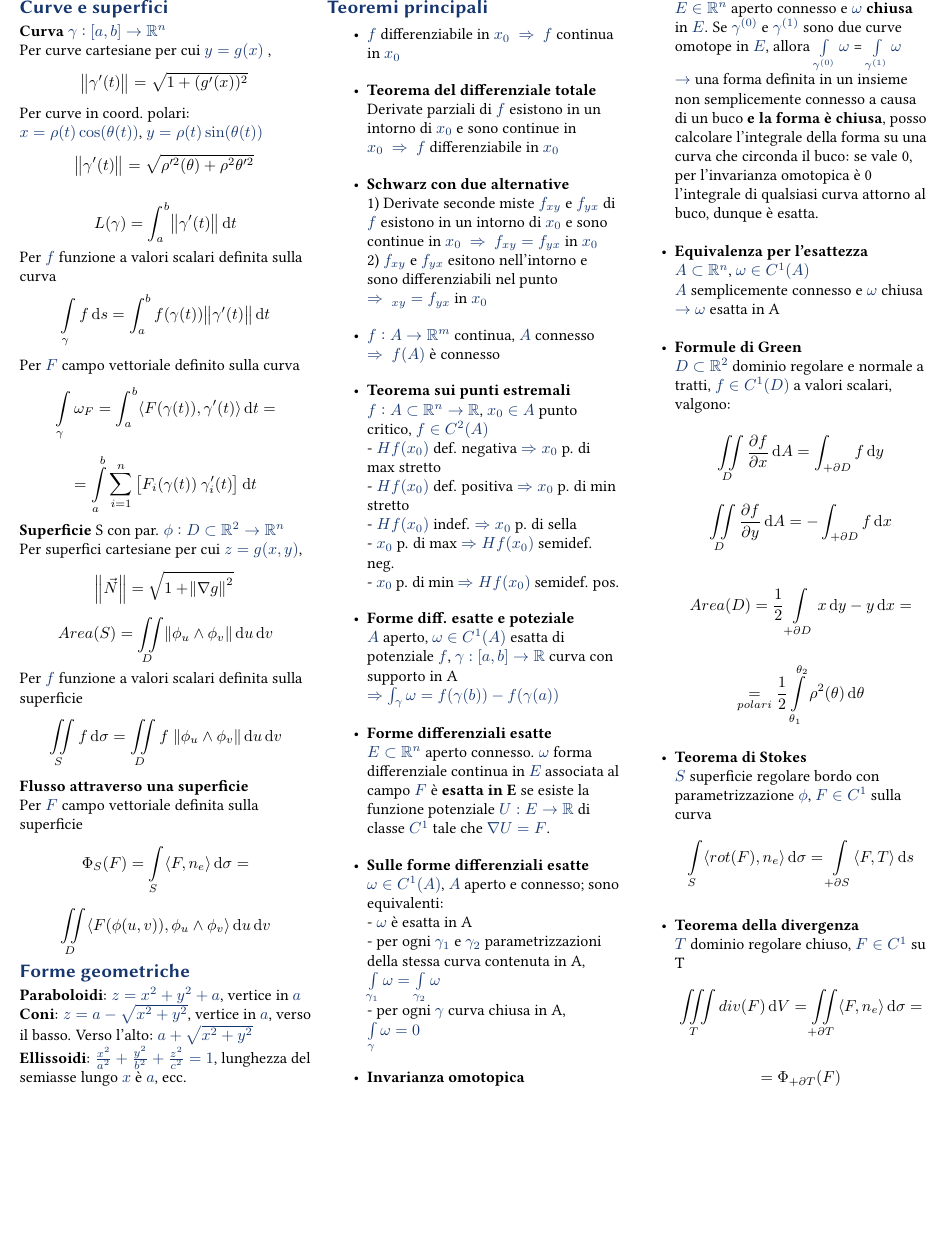
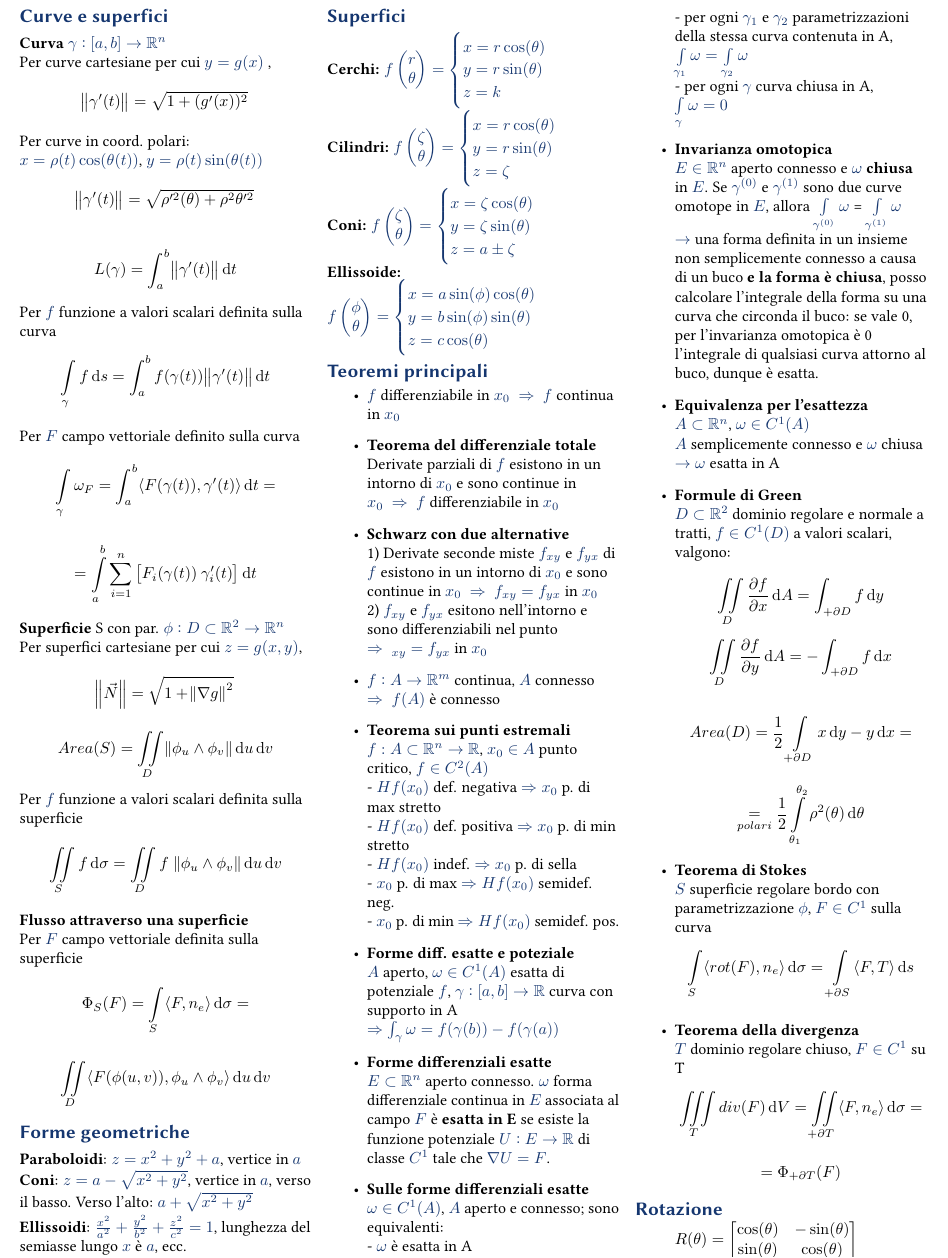
Before and after one commit to gik98/formulario-analisi2, a LaTeX document (analisi2.tex): part of page 2 of 2, cut so that both start at the same text, the shorter picture padded with empty space. Compiled offline with pdfLaTeX.

Commit message:
September's changes

```diff
--- a/analisi2.tex
+++ b/analisi2.tex
@@ -178,6 +178,17 @@ $$ \iint\limits_D \langle F(\phi(u,v)), \phi_u \wedge \phi_v \rangle \dif u \dif
 \textbf{Coni}: $z = a - \sqrt{x^2 + y^2}$, vertice in $a$, verso il basso. Verso l'alto: $a + \sqrt{x^2 + y^2}$
 
 \textbf{Ellissoidi}: $\frac{x^2}{a^2} + \frac{y^2}{b^2} + \frac{z^2}{c^2} = 1$, lunghezza del semiasse lungo $x$ è $a$, ecc.
+
+\section{Superfici}
+
+\textbf{Cerchi:} $f\begin{pmatrix}r\\\theta\end{pmatrix} = \begin{cases}x = r \cos(\theta)\\y = r\sin(\theta)\\z = k\end{cases}$
+
+\textbf{Cilindri:} $f\begin{pmatrix}\zeta\\\theta\end{pmatrix} = \begin{cases}x = r \cos(\theta)\\y = r\sin(\theta)\\z = \zeta\end{cases}$
+
+\textbf{Coni:} $f\begin{pmatrix}\zeta\\\theta\end{pmatrix} = \begin{cases}x = \zeta \cos(\theta)\\y = \zeta \sin(\theta)\\z = a \pm \zeta \end{cases}$
+
+\textbf{Ellissoide:} $f\begin{pmatrix}\phi\\\theta\end{pmatrix} = \begin{cases}x = a  \sin(\phi) \cos(\theta)\\y = b \sin(\phi) \sin(\theta)\\z = c \cos(\theta) \end{cases}$
+
 \section{Teoremi principali}
 \begin{itemize}
 	\item $f$ differenziabile in $x_0~ \Rightarrow~f$ continua in $x_0 $
@@ -225,4 +236,13 @@ $$ \iint\limits_D \langle F(\phi(u,v)), \phi_u \wedge \phi_v \rangle \dif u \dif
 			$$ = \Phi_{+\partial T}(F)$$
 \end{itemize}
 
+\section{Rotazione}
+\begin{equation*}
+	R(\theta) =
+	\begin{bmatrix}
+		\cos(\theta) & -\sin(\theta) \\
+		\sin(\theta) & \cos(\theta) \\
+	\end{bmatrix}
+	\end{equation*}
+
 \end{document}
```
